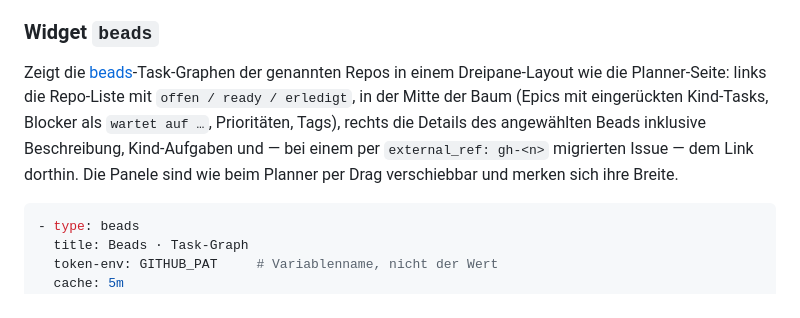
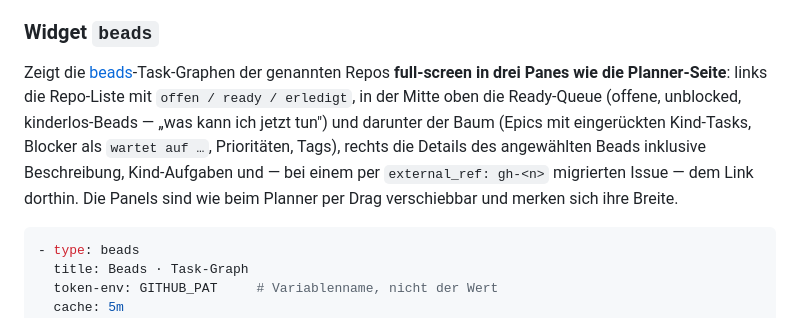
Before and after one commit to niclasedge/git-planner-go, a Markdown page: README.md, the part around the change. Rendered like a GitHub page.

Commit message:
docs(beads): full-screen page and ready queue in the widget description

````diff
--- a/README.md
+++ b/README.md
@@ -335,12 +335,14 @@ aus Fremdtext neu zu bauen.
 ### Widget `beads`
 
 Zeigt die [beads](https://github.com/gastownhall/beads)-Task-Graphen der
-genannten Repos in einem Dreipane-Layout wie die Planner-Seite: links die
-Repo-Liste mit `offen / ready / erledigt`, in der Mitte der Baum (Epics mit
-eingerückten Kind-Tasks, Blocker als `wartet auf …`, Prioritäten, Tags), rechts
-die Details des angewählten Beads inklusive Beschreibung, Kind-Aufgaben und —
-bei einem per `external_ref: gh-<n>` migrierten Issue — dem Link dorthin. Die
-Panele sind wie beim Planner per Drag verschiebbar und merken sich ihre Breite.
+genannten Repos **full-screen in drei Panes wie die Planner-Seite**: links die
+Repo-Liste mit `offen / ready / erledigt`, in der Mitte oben die Ready-Queue
+(offene, unblocked, kinderlos-Beads — „was kann ich jetzt tun") und darunter
+der Baum (Epics mit eingerückten Kind-Tasks, Blocker als `wartet auf …`,
+Prioritäten, Tags), rechts die Details des angewählten Beads inklusive
+Beschreibung, Kind-Aufgaben und — bei einem per `external_ref: gh-<n>`
+migrierten Issue — dem Link dorthin. Die Panels sind wie beim Planner per Drag
+verschiebbar und merken sich ihre Breite.
 
 ```yaml
 - type: beads
````
